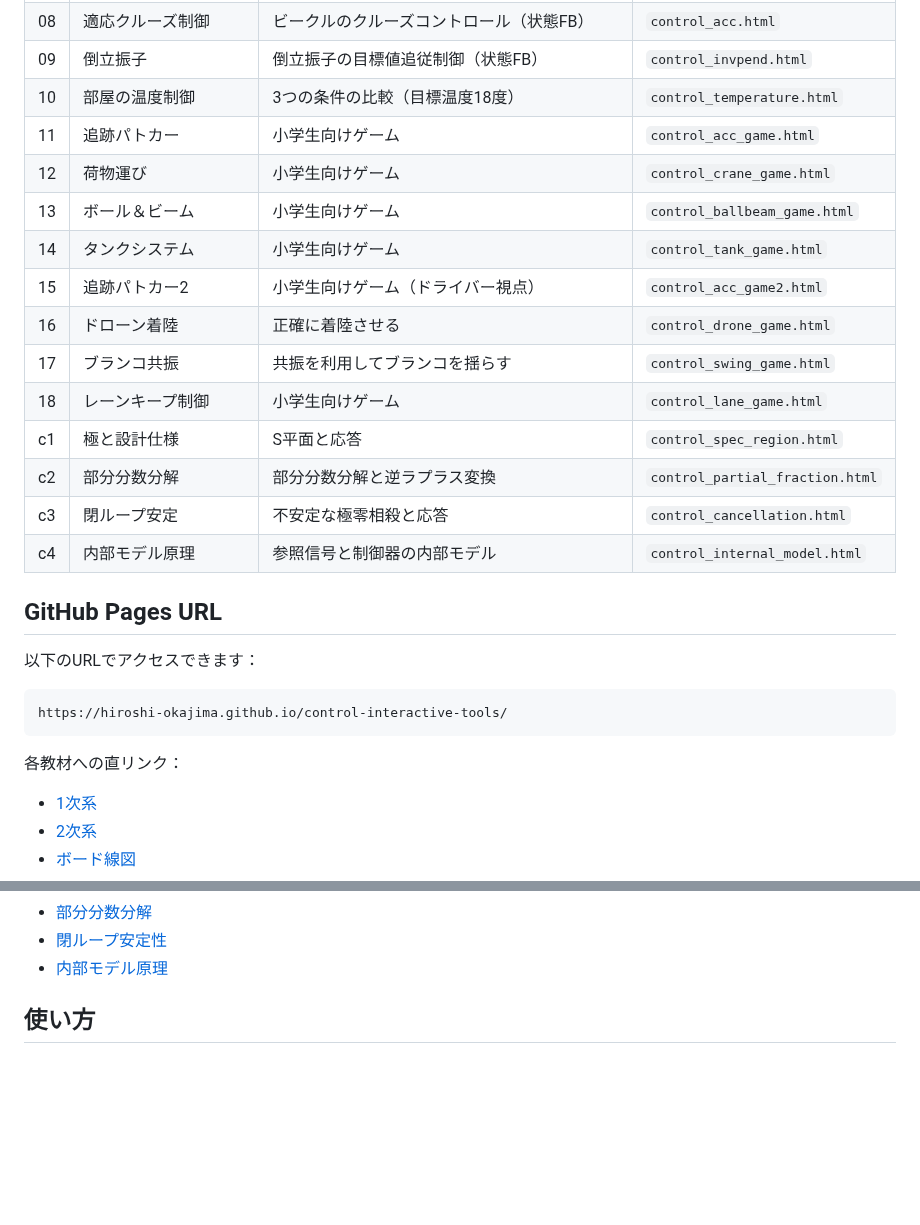
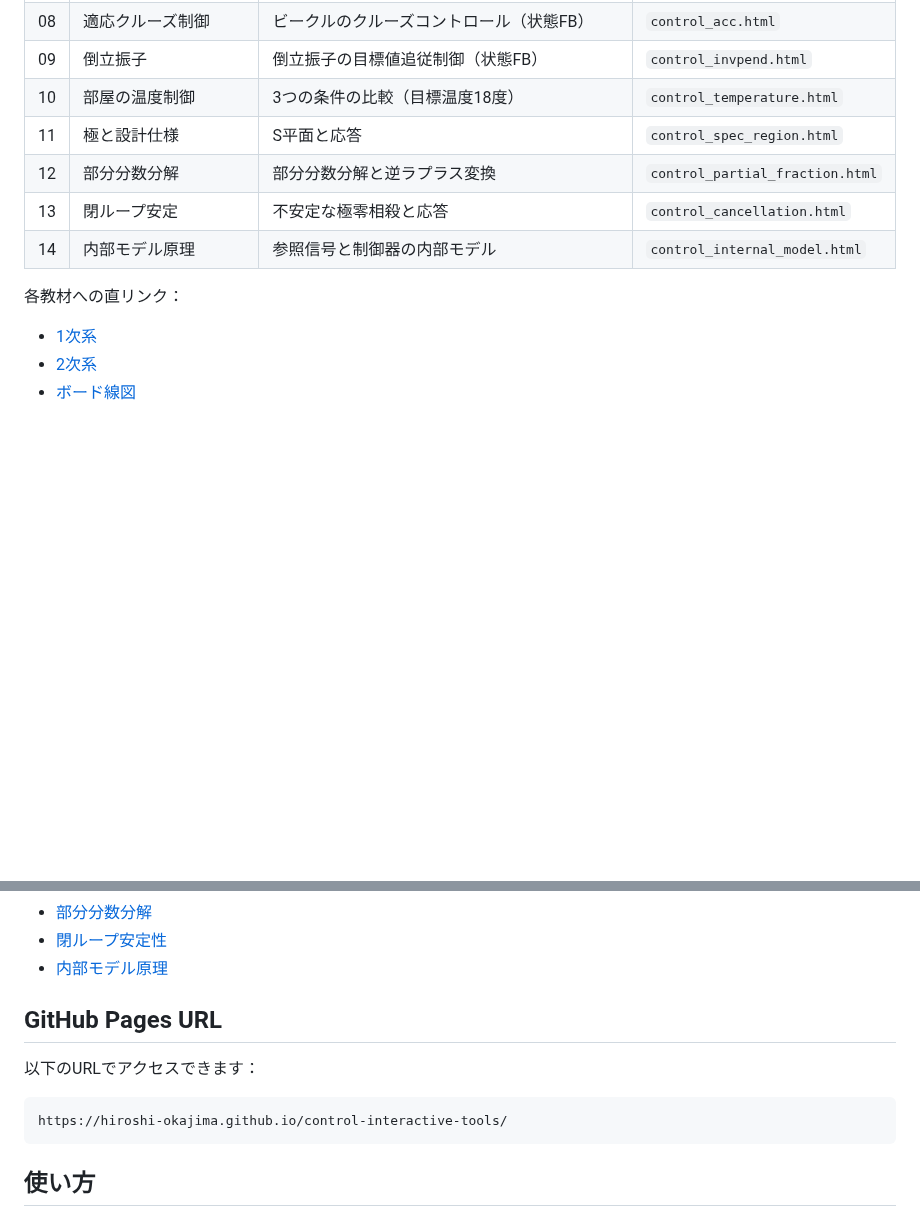
Before and after one commit to Hiroshi-Okajima/control-interactive-tools, a Markdown page: README.md, 2 parts joined by grey strips. Drawn GitHub-style; blank space fills up the shorter version.

````diff
--- a/README.md
+++ b/README.md
@@ -20,28 +43,13 @@
 | 08 | 適応クルーズ制御 | ビークルのクルーズコントロール（状態FB） | `control_acc.html` |
 | 09 | 倒立振子 | 倒立振子の目標値追従制御（状態FB） | `control_invpend.html` |
 | 10 | 部屋の温度制御 | 3つの条件の比較（目標温度18度） | `control_temperature.html` |
-| 11 | 追跡パトカー | 小学生向けゲーム | `control_acc_game.html` |
-| 12 | 荷物運び | 小学生向けゲーム | `control_crane_game.html` |
-| 13 | ボール＆ビーム | 小学生向けゲーム | `control_ballbeam_game.html` |
-| 14 | タンクシステム | 小学生向けゲーム | `control_tank_game.html` |
-| 15 | 追跡パトカー2 | 小学生向けゲーム（ドライバー視点） | `control_acc_game2.html` |
-| 16 | ドローン着陸 | 正確に着陸させる | `control_drone_game.html` |
-| 17 | ブランコ共振 | 共振を利用してブランコを揺らす | `control_swing_game.html` |
-| 18 | レーンキープ制御 | 小学生向けゲーム | `control_lane_game.html` |
-| c1 | 極と設計仕様 | S平面と応答 | `control_spec_region.html` |
-| c2 | 部分分数分解 | 部分分数分解と逆ラプラス変換 | `control_partial_fraction.html` |
-| c3 | 閉ループ安定 | 不安定な極零相殺と応答 | `control_cancellation.html` |
-| c4 | 内部モデル原理 | 参照信号と制御器の内部モデル | `control_internal_model.html` |
-
-## GitHub Pages URL
-
-以下のURLでアクセスできます：
-
-```
-https://hiroshi-okajima.github.io/control-interactive-tools/
-```
+| 11 | 極と設計仕様 | S平面と応答 | `control_spec_region.html` |
+| 12 | 部分分数分解 | 部分分数分解と逆ラプラス変換 | `control_partial_fraction.html` |
+| 13 | 閉ループ安定 | 不安定な極零相殺と応答 | `control_cancellation.html` |
+| 14 | 内部モデル原理 | 参照信号と制御器の内部モデル | `control_internal_model.html` |
 
 各教材への直リンク：
+
 - [1次系](https://hiroshi-okajima.github.io/control-interactive-tools/control_1st_order.html)
 - [2次系](https://hiroshi-okajima.github.io/control-interactive-tools/control_2nd_order.html)
 - [ボード線図](https://hiroshi-okajima.github.io/control-interactive-tools/control_bode.html)
@@ -64,6 +64,15 @@ https://hiroshi-okajima.github.io/control-interactive-tools/
 - [部分分数分解](https://hiroshi-okajima.github.io/control-interactive-tools/control_partial_fraction.html)
 - [閉ループ安定性](https://hiroshi-okajima.github.io/control-interactive-tools/control_cancellation.html)
 - [内部モデル原理](https://hiroshi-okajima.github.io/control-interactive-tools/control_internal_model.html)
+
+## GitHub Pages URL
+
+以下のURLでアクセスできます：
+
+```
+https://hiroshi-okajima.github.io/control-interactive-tools/
+```
+
 
 
 
````
Also changed, not shown: other parts of README.md (+24 -9 lines).
